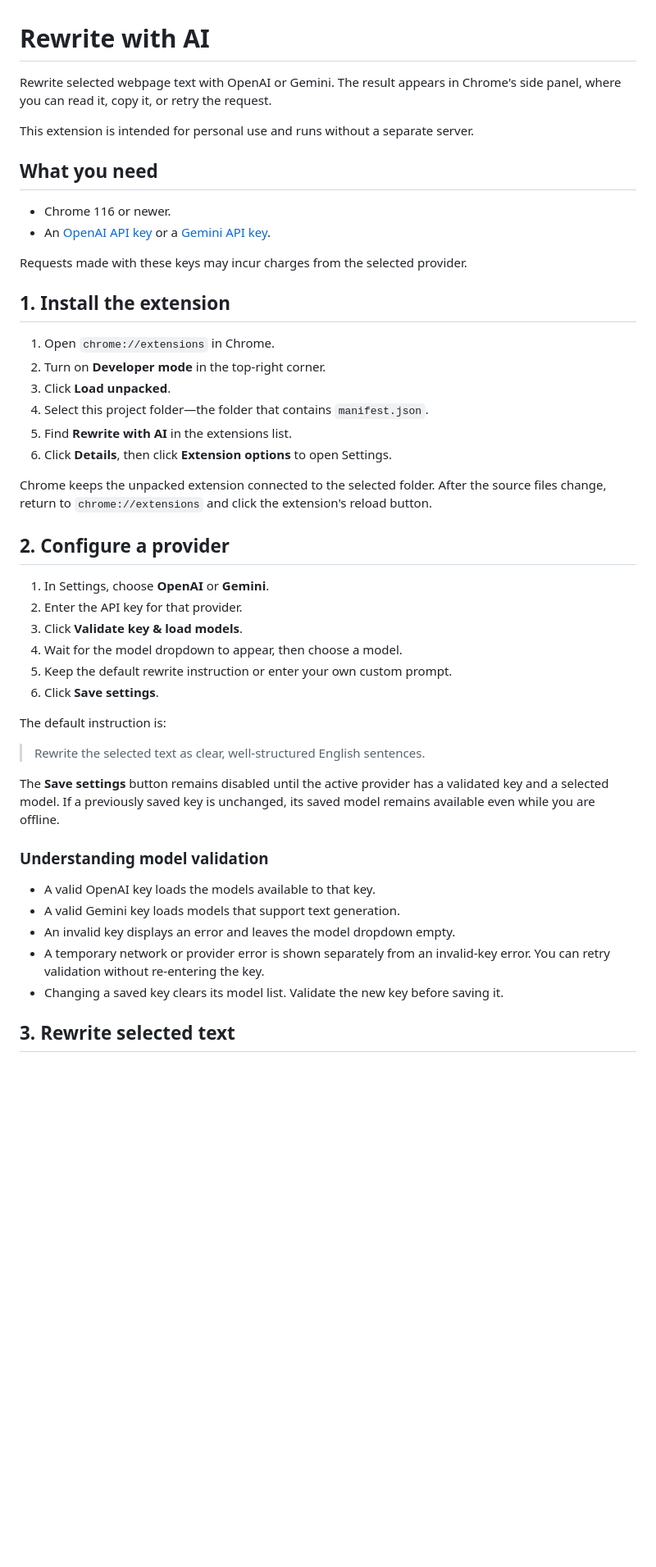
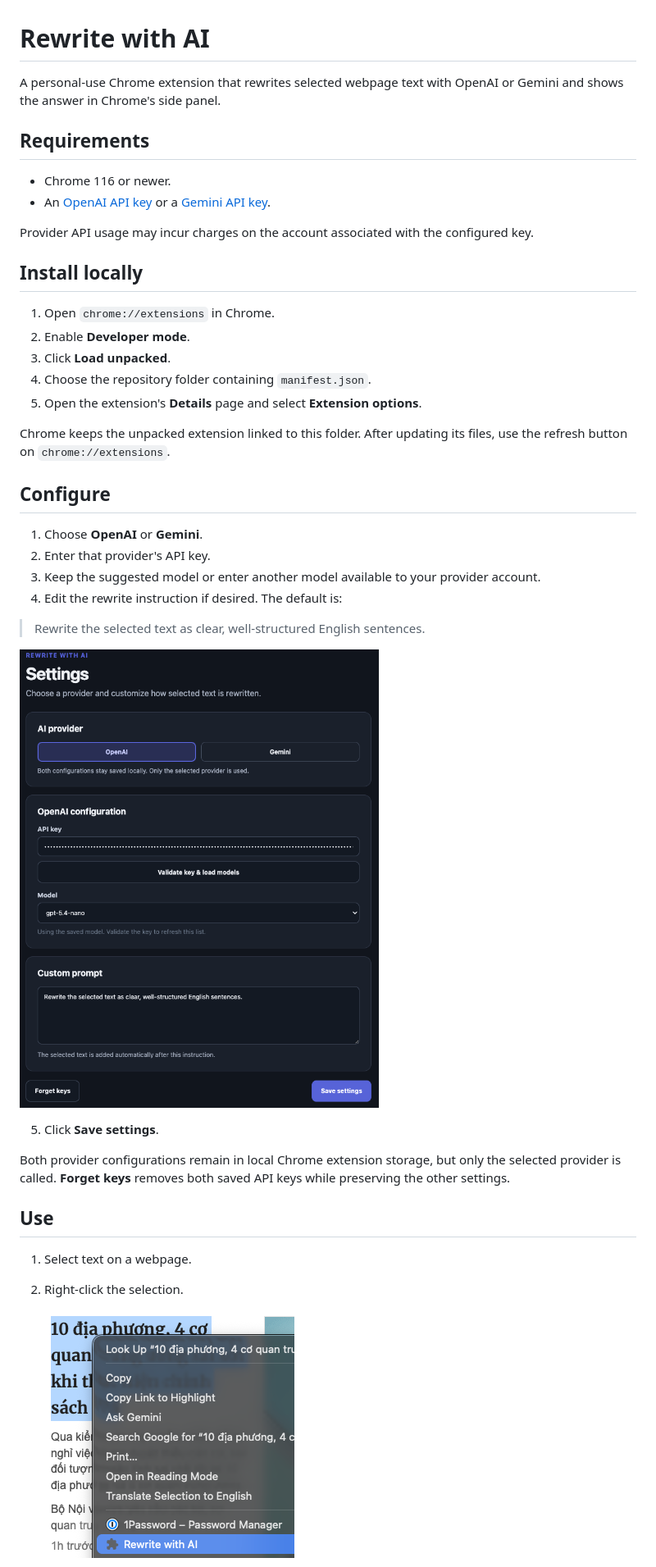
Before and after one commit to gfg-quy-tran-vn/chrome-ext-ai-translator, a Markdown page: README.md, the part around one of its changes. Shown at 82% size. GitHub-like rendering; pictures changed too: images/menu-context.png (added), images/settings.png (added); blank space fills up the shorter version.

```diff
--- a/README.md
+++ b/README.md
@@ -1,49 +1,42 @@
 # Rewrite with AI
 
-Rewrite selected webpage text with OpenAI or Gemini. The result appears in Chrome's side panel, where you can read it, copy it, or retry the request.
+A personal-use Chrome extension that rewrites selected webpage text with OpenAI or Gemini and shows the answer in Chrome's side panel.
 
-This extension is intended for personal use and runs without a separate server.
-
-## What you need
+## Requirements
 
 - Chrome 116 or newer.
 - An [OpenAI API key](https://platform.openai.com/api-keys) or a [Gemini API key](https://aistudio.google.com/app/apikey).
 
-Requests made with these keys may incur charges from the selected provider.
+Provider API usage may incur charges on the account associated with the configured key.
 
-## 1. Install the extension
+## Install locally
 
 1. Open `chrome://extensions` in Chrome.
-2. Turn on **Developer mode** in the top-right corner.
+2. Enable **Developer mode**.
 3. Click **Load unpacked**.
-4. Select this project folder—the folder that contains `manifest.json`.
-5. Find **Rewrite with AI** in the extensions list.
-6. Click **Details**, then click **Extension options** to open Settings.
+4. Choose the repository folder containing `manifest.json`.
+5. Open the extension's **Details** page and select **Extension options**.
 
-Chrome keeps the unpacked extension connected to the selected folder. After the source files change, return to `chrome://extensions` and click the extension's reload button.
+Chrome keeps the unpacked extension linked to this folder. After updating its files, use the refresh button on `chrome://extensions`.
 
-## 2. Configure a provider
+## Configure
 
-1. In Settings, choose **OpenAI** or **Gemini**.
-2. Enter the API key for that provider.
-3. Click **Validate key & load models**.
-4. Wait for the model dropdown to appear, then choose a model.
-5. Keep the default rewrite instruction or enter your own custom prompt.
-6. Click **Save settings**.
+1. Choose **OpenAI** or **Gemini**.
+2. Enter that provider's API key.
+3. Keep the suggested model or enter another model available to your provider account.
+4. Edit the rewrite instruction if desired. The default is:
+  > Rewrite the selected text as clear, well-structured English sentences.
 
-The default instruction is:
+   ![Settings page with provider, API key, model, and custom prompt](images/settings.png)
 
-> Rewrite the selected text as clear, well-structured English sentences.
+5. Click **Save settings**.
 
-The **Save settings** button remains disabled until the active provider has a validated key and a selected model. If a previously saved key is unchanged, its saved model remains available even while you are offline.
+Both provider configurations remain in local Chrome extension storage, but only the selected provider is called. **Forget keys** removes both saved API keys while preserving the other settings.
 
-### Understanding model validation
+## Use
 
-- A valid OpenAI key loads the models available to that key.
-- A valid Gemini key loads models that support text generation.
-- An invalid key displays an error and leaves the model dropdown empty.
-- A temporary network or provider error is shown separately from an invalid-key error. You can retry validation without re-entering the key.
-- Changing a saved key clears its model list. Validate the new key before saving it.
+1. Select text on a webpage.
+2. Right-click the selection.
 
-## 3. Rewrite selected text
+   ![Chrome context menu with Rewrite with AI highlighted](images/menu-context.png)
 
```
Also changed, not shown: other parts of README.md (+21 -68 lines), images/left-panel.png (added).
